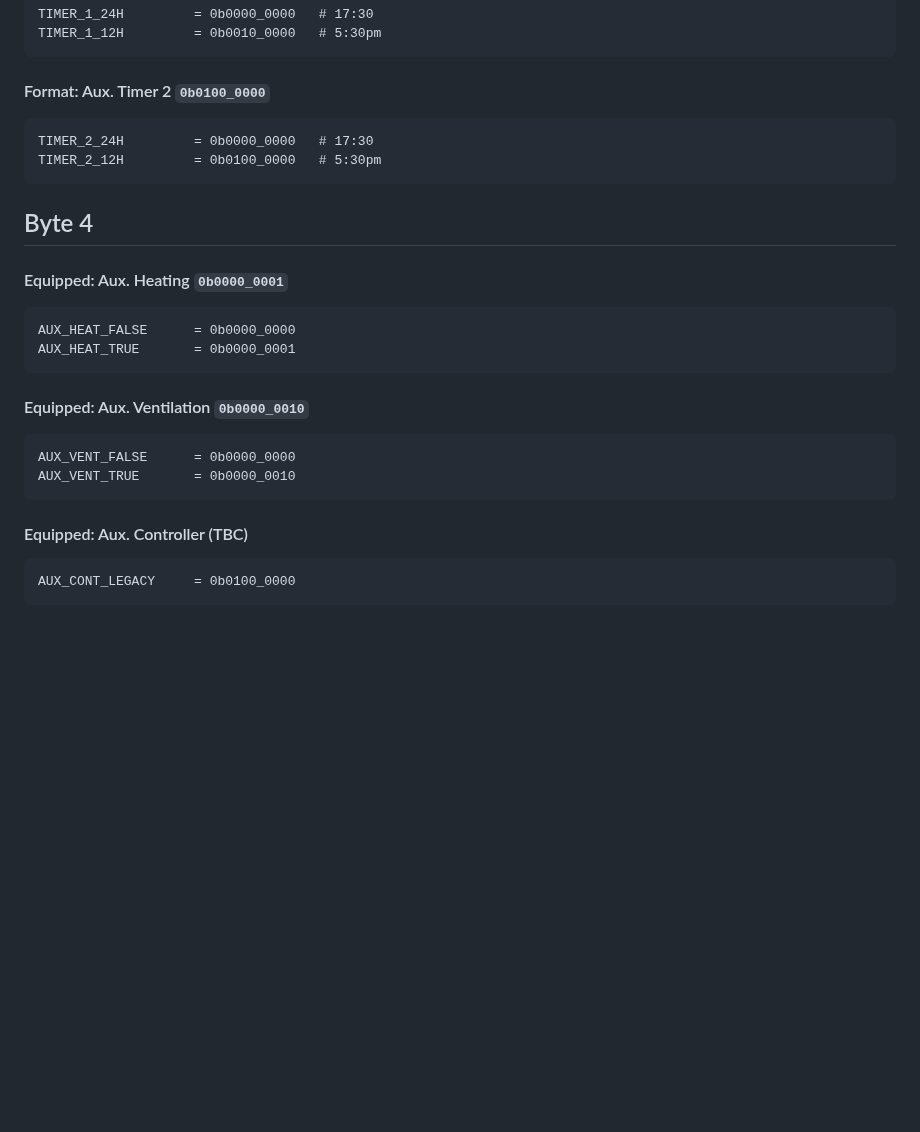
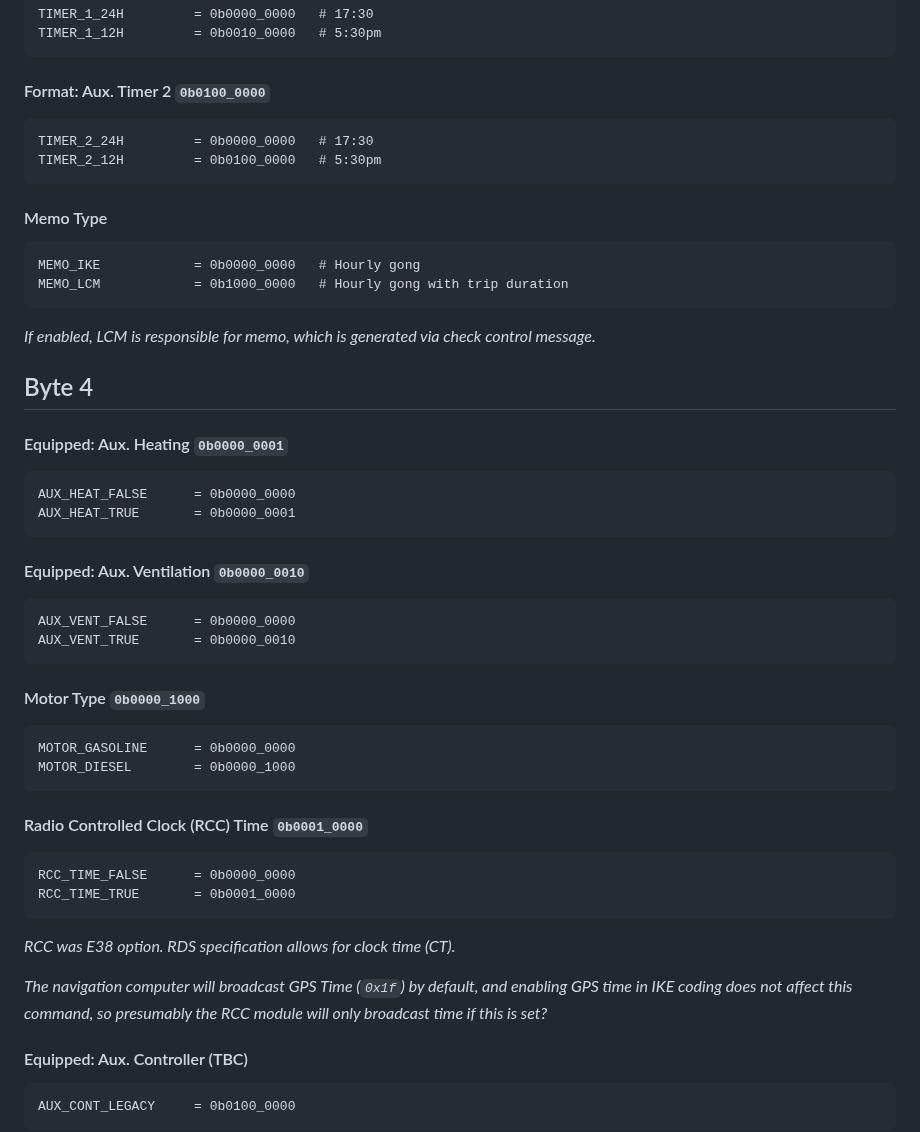
Before and after one commit to StephnnImp/DataV-Teamn, a Markdown page: ike/region.md, the part around one of its changes. Drawn GitHub-style; blank space fills up the shorter version.

```diff
--- a/ike/region.md
+++ b/ike/region.md
@@ -152,6 +188,13 @@ This is a meta setting; selecting *12h* will default to *mm.dd*. Similarly, sele
     TIMER_2_24H         = 0b0000_0000   # 17:30
     TIMER_2_12H         = 0b0100_0000   # 5:30pm
 
+#### Memo Type
+
+    MEMO_IKE            = 0b0000_0000   # Hourly gong
+    MEMO_LCM            = 0b1000_0000   # Hourly gong with trip duration
+
+*If enabled, LCM is responsible for memo, which is generated via check control message.*
+
 ## Byte 4
 
 #### Equipped: Aux. Heating `0b0000_0001`
@@ -164,6 +207,20 @@ This is a meta setting; selecting *12h* will default to *mm.dd*. Similarly, sele
     AUX_VENT_FALSE      = 0b0000_0000
     AUX_VENT_TRUE       = 0b0000_0010
 
+#### Motor Type `0b0000_1000`
+
+    MOTOR_GASOLINE      = 0b0000_0000
+    MOTOR_DIESEL        = 0b0000_1000
+
+#### Radio Controlled Clock (RCC) Time `0b0001_0000`
+
+    RCC_TIME_FALSE      = 0b0000_0000
+    RCC_TIME_TRUE       = 0b0001_0000
+
+*RCC was E38 option. RDS specification allows for clock time (CT).*
+
+*The navigation computer will broadcast GPS Time (`0x1f`) by default, and enabling GPS time in IKE coding does not affect this command, so presumably the RCC module will only broadcast time if this is set?*
+
 #### Equipped: Aux. Controller (TBC)
 
     AUX_CONT_LEGACY     = 0b0100_0000
```
Also changed, not shown: other parts of ike/region.md (+40 -4 lines).
